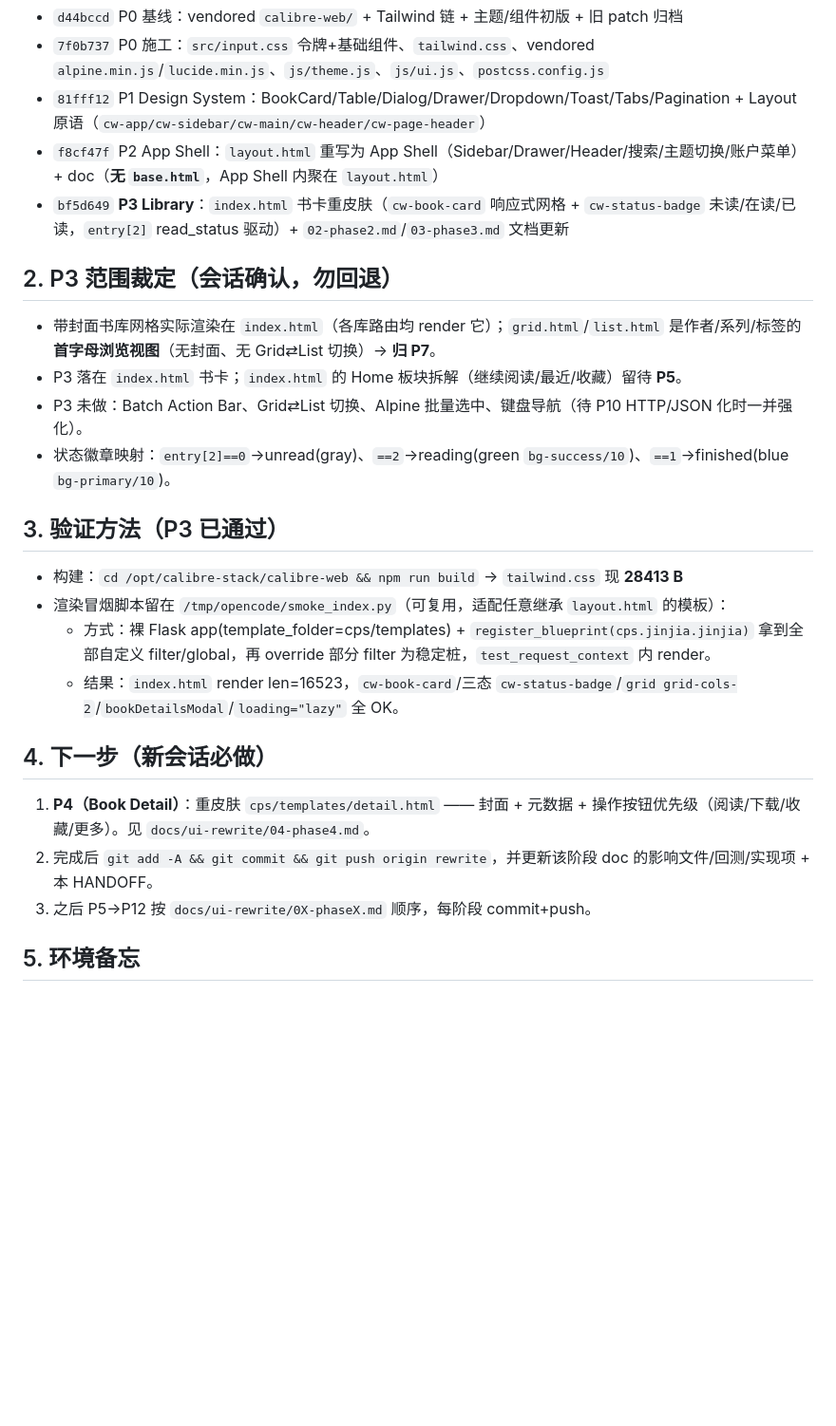
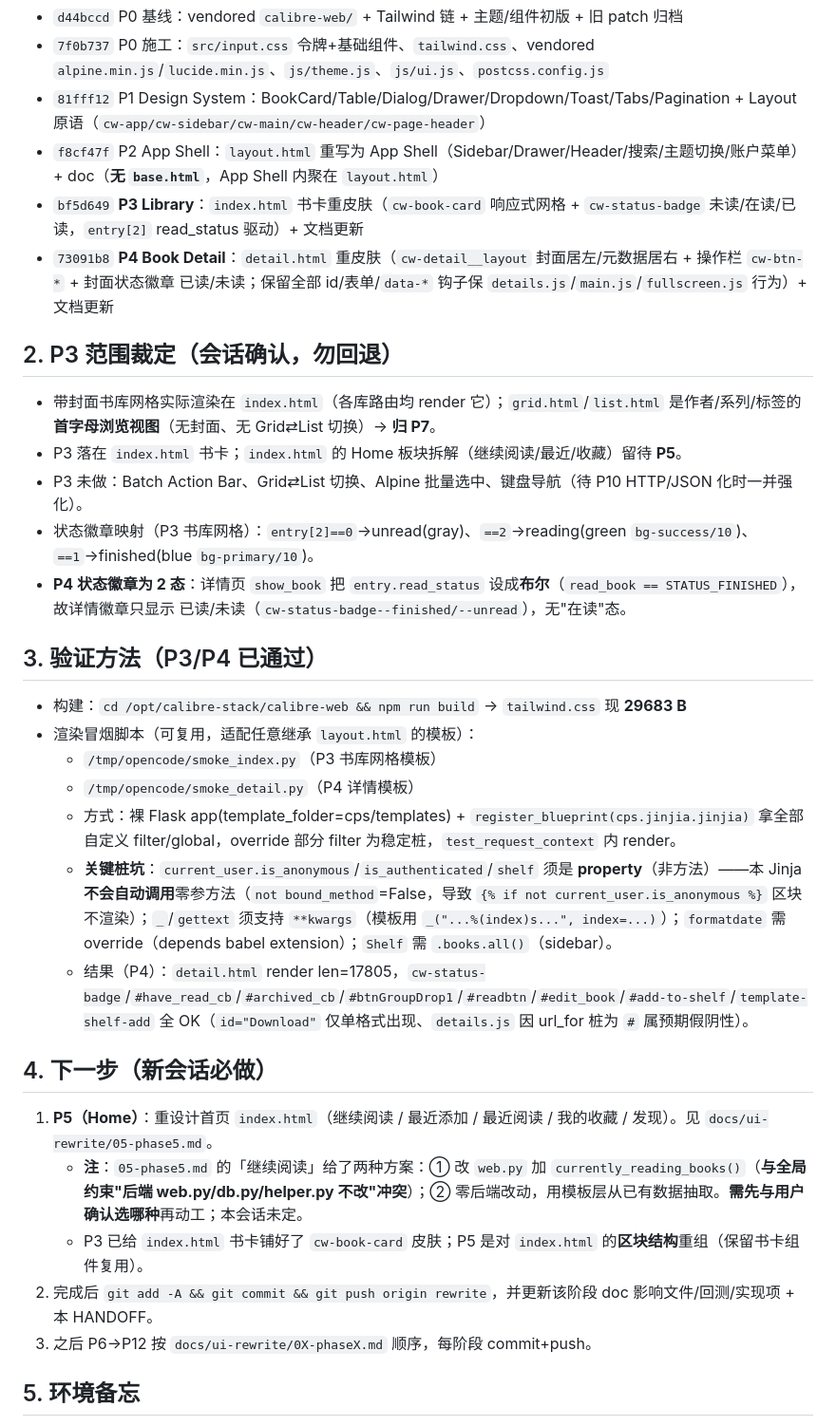
Before and after one commit to AiNi1823/calibre-stack, a Markdown page: docs/ui-rewrite/HANDOFF-NEXT.md, the part around the change. Shown at 95% size. GitHub-like rendering; blank space fills up the shorter version.

Commit message:
docs: update HANDOFF-NEXT for P5 (P0-P4 done)

```diff
--- a/docs/ui-rewrite/HANDOFF-NEXT.md
+++ b/docs/ui-rewrite/HANDOFF-NEXT.md
@@ -15,24 +15,31 @@
 - `7f0b737` P0 施工：`src/input.css` 令牌+基础组件、`tailwind.css`、vendored `alpine.min.js`/`lucide.min.js`、`js/theme.js`、`js/ui.js`、`postcss.config.js`
 - `81fff12` P1 Design System：BookCard/Table/Dialog/Drawer/Dropdown/Toast/Tabs/Pagination + Layout 原语（`cw-app/cw-sidebar/cw-main/cw-header/cw-page-header`）
 - `f8cf47f` P2 App Shell：`layout.html` 重写为 App Shell（Sidebar/Drawer/Header/搜索/主题切换/账户菜单）+ doc（**无 `base.html`**，App Shell 内聚在 `layout.html`）
-- `bf5d649` **P3 Library**：`index.html` 书卡重皮肤（`cw-book-card` 响应式网格 + `cw-status-badge` 未读/在读/已读，`entry[2]` read_status 驱动）+ `02-phase2.md`/`03-phase3.md` 文档更新
+- `bf5d649` **P3 Library**：`index.html` 书卡重皮肤（`cw-book-card` 响应式网格 + `cw-status-badge` 未读/在读/已读，`entry[2]` read_status 驱动）+ 文档更新
+- `73091b8` **P4 Book Detail**：`detail.html` 重皮肤（`cw-detail__layout` 封面居左/元数据居右 + 操作栏 `cw-btn-*` + 封面状态徽章 已读/未读；保留全部 id/表单/`data-*` 钩子保 `details.js`/`main.js`/`fullscreen.js` 行为）+ 文档更新
 
 ## 2. P3 范围裁定（会话确认，勿回退）
 - 带封面书库网格实际渲染在 `index.html`（各库路由均 render 它）；`grid.html`/`list.html` 是作者/系列/标签的**首字母浏览视图**（无封面、无 Grid⇄List 切换）→ **归 P7**。
 - P3 落在 `index.html` 书卡；`index.html` 的 Home 板块拆解（继续阅读/最近/收藏）留待 **P5**。
 - P3 未做：Batch Action Bar、Grid⇄List 切换、Alpine 批量选中、键盘导航（待 P10 HTTP/JSON 化时一并强化）。
-- 状态徽章映射：`entry[2]==0`→unread(gray)、`==2`→reading(green `bg-success/10`)、`==1`→finished(blue `bg-primary/10`)。
+- 状态徽章映射（P3 书库网格）：`entry[2]==0`→unread(gray)、`==2`→reading(green `bg-success/10`)、`==1`→finished(blue `bg-primary/10`)。
+- **P4 状态徽章为 2 态**：详情页 `show_book` 把 `entry.read_status` 设成**布尔**（`read_book == STATUS_FINISHED`），故详情徽章只显示 已读/未读（`cw-status-badge--finished/--unread`），无"在读"态。
 
-## 3. 验证方法（P3 已通过）
-- 构建：`cd /opt/calibre-stack/calibre-web && npm run build` → `tailwind.css` 现 **28413 B**
-- 渲染冒烟脚本留在 `/tmp/opencode/smoke_index.py`（可复用，适配任意继承 `layout.html` 的模板）：
-  - 方式：裸 Flask app(template_folder=cps/templates) + `register_blueprint(cps.jinjia.jinjia)` 拿到全部自定义 filter/global，再 override 部分 filter 为稳定桩，`test_request_context` 内 render。
-  - 结果：`index.html` render len=16523，`cw-book-card`/三态 `cw-status-badge`/`grid grid-cols-2`/`bookDetailsModal`/`loading="lazy"` 全 OK。
+## 3. 验证方法（P3/P4 已通过）
+- 构建：`cd /opt/calibre-stack/calibre-web && npm run build` → `tailwind.css` 现 **29683 B**
+- 渲染冒烟脚本（可复用，适配任意继承 `layout.html` 的模板）：
+  - `/tmp/opencode/smoke_index.py`（P3 书库网格模板）
+  - `/tmp/opencode/smoke_detail.py`（P4 详情模板）
+  - 方式：裸 Flask app(template_folder=cps/templates) + `register_blueprint(cps.jinjia.jinjia)` 拿全部自定义 filter/global，override 部分 filter 为稳定桩，`test_request_context` 内 render。
+  - **关键桩坑**：`current_user.is_anonymous`/`is_authenticated`/`shelf` 须是 **property**（非方法）——本 Jinja **不会自动调用**零参方法（`not bound_method`=False，导致 `{% if not current_user.is_anonymous %}` 区块不渲染）；`_`/`gettext` 须支持 `**kwargs`（模板用 `_("...%(index)s...", index=...)`）；`formatdate` 需 override（depends babel extension）；`Shelf` 需 `.books.all()`（sidebar）。
+  - 结果（P4）：`detail.html` render len=17805，`cw-status-badge`/`#have_read_cb`/`#archived_cb`/`#btnGroupDrop1`/`#readbtn`/`#edit_book`/`#add-to-shelf`/`template-shelf-add` 全 OK（`id="Download"` 仅单格式出现、`details.js` 因 url_for 桩为 `#` 属预期假阴性）。
 
 ## 4. 下一步（新会话必做）
-1. **P4（Book Detail）**：重皮肤 `cps/templates/detail.html` —— 封面 + 元数据 + 操作按钮优先级（阅读/下载/收藏/更多）。见 `docs/ui-rewrite/04-phase4.md`。
-2. 完成后 `git add -A && git commit && git push origin rewrite`，并更新该阶段 doc 的影响文件/回测/实现项 + 本 HANDOFF。
-3. 之后 P5→P12 按 `docs/ui-rewrite/0X-phaseX.md` 顺序，每阶段 commit+push。
+1. **P5（Home）**：重设计首页 `index.html`（继续阅读 / 最近添加 / 最近阅读 / 我的收藏 / 发现）。见 `docs/ui-rewrite/05-phase5.md`。
+   - **注**：`05-phase5.md` 的「继续阅读」给了两种方案：① 改 `web.py` 加 `currently_reading_books()`（**与全局约束"后端 web.py/db.py/helper.py 不改"冲突**）；② 零后端改动，用模板层从已有数据抽取。**需先与用户确认选哪种**再动工；本会话未定。
+   - P3 已给 `index.html` 书卡铺好了 `cw-book-card` 皮肤；P5 是对 `index.html` 的**区块结构**重组（保留书卡组件复用）。
+2. 完成后 `git add -A && git commit && git push origin rewrite`，并更新该阶段 doc 影响文件/回测/实现项 + 本 HANDOFF。
+3. 之后 P6→P12 按 `docs/ui-rewrite/0X-phaseX.md` 顺序，每阶段 commit+push。
 
 ## 5. 环境备忘
 - 构建：`cd /opt/calibre-stack/calibre-web && npm install && npm run build`（产物提交，VPS 运行期无需 Node；node_modules 已 gitignore）
```
